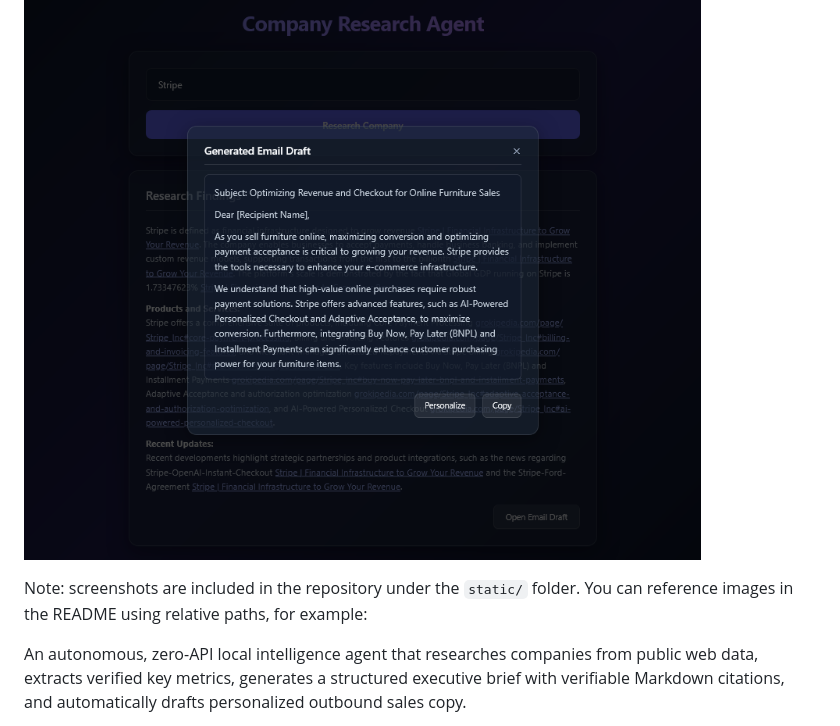
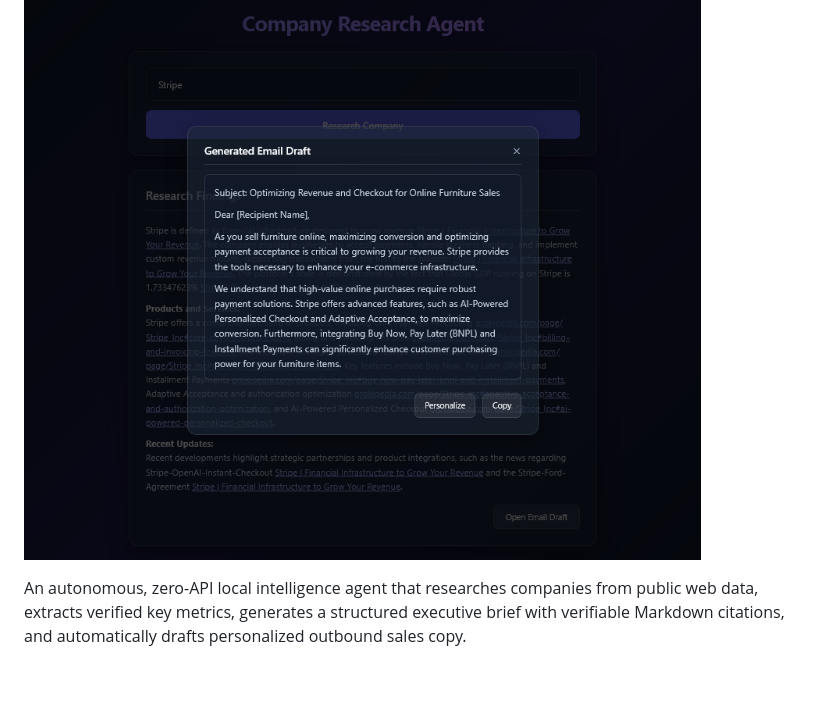
Before and after one commit to neonmercenary/company-research-agent, a Markdown page: README.md, the part around the change. GitHub-like rendering; blank space fills up the shorter version.

```diff
--- a/README.md
+++ b/README.md
@@ -7,9 +7,6 @@
 ![Research results screenshot](static/cra_2.png)
 
 ![Email draft screenshot](static/cra_3.png)
-
-Note: screenshots are included in the repository under the `static/` folder. You can reference images in the README using relative paths, for example:
-
 
 
 An autonomous, zero-API local intelligence agent that researches companies from public web data, extracts verified key metrics, generates a structured executive brief with verifiable Markdown citations, and automatically drafts personalized outbound sales copy.
```
